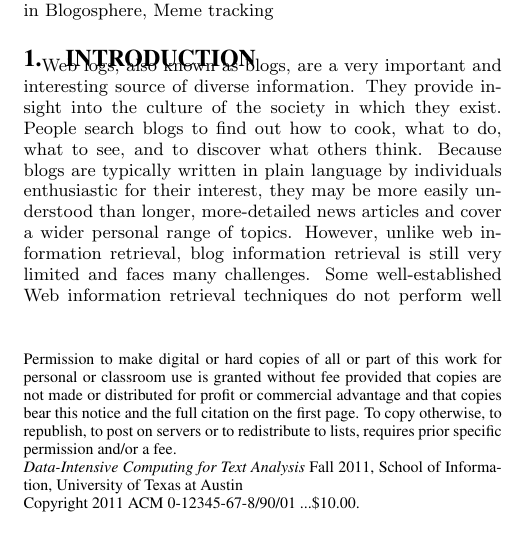
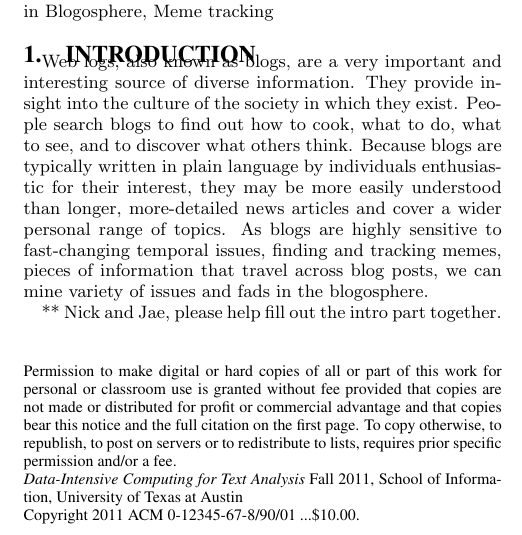
Before and after one commit to hohyon-ryu/DICTA-Memes, a LaTeX paper (20111103 Progress Rerpot/blog-meme.tex): part of one column of page 1 of 2, cut so that both start at the same text. Compiled offline with pdfLaTeX.

Commit message:
progress report

```diff
--- a/20111103 Progress Rerpot/blog-meme.tex
+++ b/20111103 Progress Rerpot/blog-meme.tex
@@ -151,7 +151,10 @@ This article is to report our project progress for Fall 2011 Data-Intensive Comp
 
 \section{Introduction}
 
-Web logs, also known as blogs, are a very important and interesting source of diverse information. They provide insight into the culture of the society in which they exist. People search blogs to find out how to cook, what to do, what to see, and to discover what others think. Because blogs are typically written in plain language by individuals enthusiastic for their interest, they may be more easily understood than longer, more-detailed news articles and cover a wider personal range of topics. However, unlike web information retrieval, blog information retrieval is still very limited and faces many challenges. Some well-established Web information retrieval techniques do not perform well on blogs because of sparse links, multimedia contents and the short length of the contents \cite{Agarwal}. In particular, PageRank \cite{Brin1998a}, which made a revolutionary improvement by taking into account the link structure of HTML Web documents, does not perform well for blog posts as they lack strong link structure. Another problem for blog information retrieval is the length of the blog posts. They vary from one line to several pages and require smoothing or normalization to achieve effective information retrieval.
+Web logs, also known as blogs, are a very important and interesting source of diverse information. They provide insight into the culture of the society in which they exist. People search blogs to find out how to cook, what to do, what to see, and to discover what others think. Because blogs are typically written in plain language by individuals enthusiastic for their interest, they may be more easily understood than longer, more-detailed news articles and cover a wider personal range of topics.
+As blogs are highly sensitive to fast-changing temporal issues, finding and tracking memes, pieces of information that travel across blog posts, we can mine variety of issues and fads in the blogosphere.
+
+** Nick and Jae, please help fill out the intro part together.
 
 
 \section{Meme Extraction}
```
Also changed, not shown: 20111103 Progress Rerpot/blog-meme.tex (2 more changed lines).
